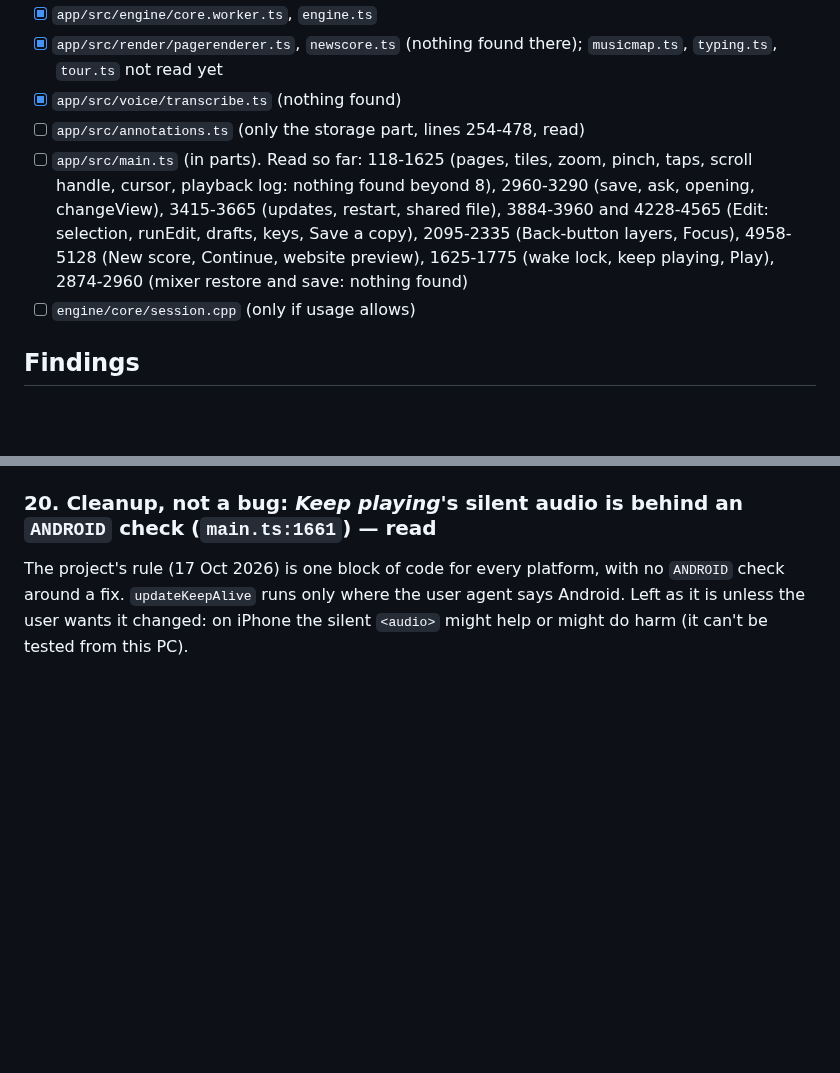
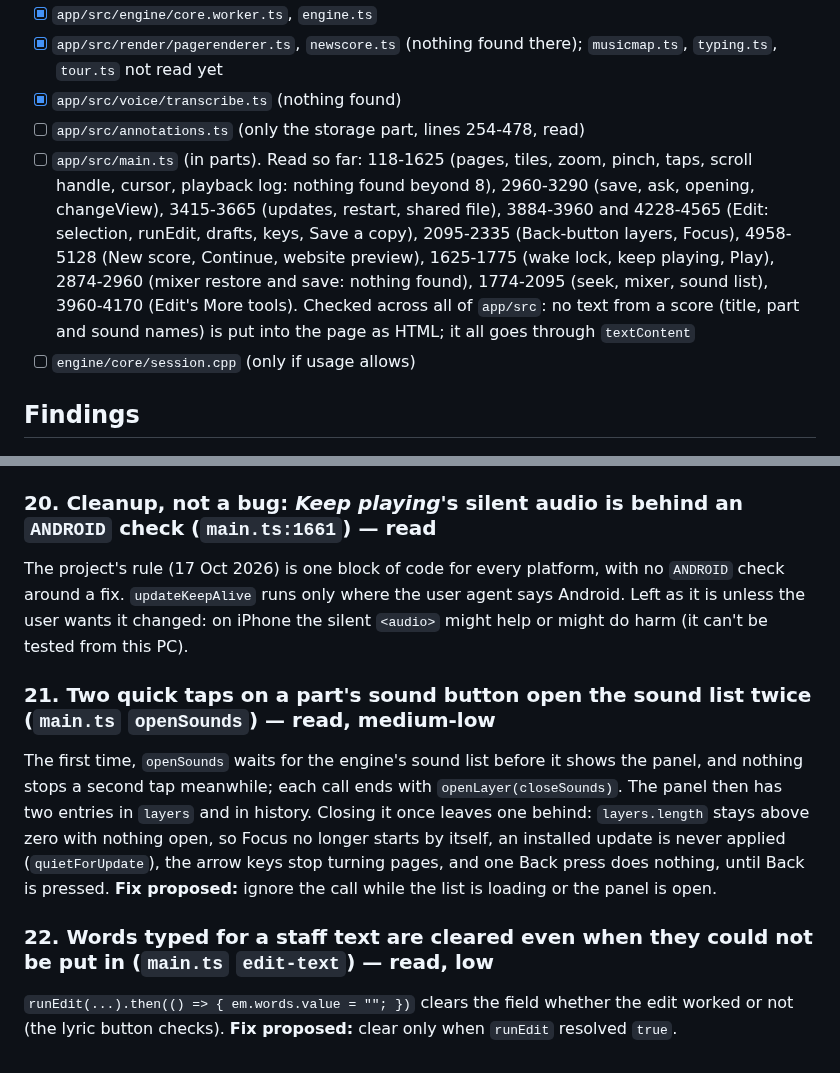
Before and after one commit to HowieYHY/mobilemusescore, a Markdown page: docs/BUG-HUNT.md, 2 parts joined by grey strips. Drawn GitHub-style; blank space fills up the shorter version.

Commit message:
Bug hunt: findings 21-22
Co-Authored-By: Claude Fable 5.2 <noreply@anthropic.com>

```diff
--- a/docs/BUG-HUNT.md
+++ b/docs/BUG-HUNT.md
@@ -15,7 +15,7 @@ reading the code only), and the fix proposed.
 - [x] `app/src/render/pagerenderer.ts`, `newscore.ts` (nothing found there); `musicmap.ts`, `typing.ts`, `tour.ts` not read yet
 - [x] `app/src/voice/transcribe.ts` (nothing found)
 - [ ] `app/src/annotations.ts` (only the storage part, lines 254-478, read)
-- [ ] `app/src/main.ts` (in parts). Read so far: 118-1625 (pages, tiles, zoom, pinch, taps, scroll handle, cursor, playback log: nothing found beyond 8), 2960-3290 (save, ask, opening, changeView), 3415-3665 (updates, restart, shared file), 3884-3960 and 4228-4565 (Edit: selection, runEdit, drafts, keys, Save a copy), 2095-2335 (Back-button layers, Focus), 4958-5128 (New score, Continue, website preview), 1625-1775 (wake lock, keep playing, Play), 2874-2960 (mixer restore and save: nothing found)
+- [ ] `app/src/main.ts` (in parts). Read so far: 118-1625 (pages, tiles, zoom, pinch, taps, scroll handle, cursor, playback log: nothing found beyond 8), 2960-3290 (save, ask, opening, changeView), 3415-3665 (updates, restart, shared file), 3884-3960 and 4228-4565 (Edit: selection, runEdit, drafts, keys, Save a copy), 2095-2335 (Back-button layers, Focus), 4958-5128 (New score, Continue, website preview), 1625-1775 (wake lock, keep playing, Play), 2874-2960 (mixer restore and save: nothing found), 1774-2095 (seek, mixer, sound list), 3960-4170 (Edit's More tools). Checked across all of `app/src`: no text from a score (title, part and sound names) is put into the page as HTML; it all goes through `textContent`
 - [ ] `engine/core/session.cpp` (only if usage allows)
 
 ## Findings
@@ -179,3 +179,17 @@ null;` at the top of `openScore`.
 The project's rule (17 Oct 2026) is one block of code for every platform, with no `ANDROID` check around a
 fix. `updateKeepAlive` runs only where the user agent says Android. Left as it is unless the user wants it
 changed: on iPhone the silent `<audio>` might help or might do harm (it can't be tested from this PC).
+
+### 21. Two quick taps on a part's sound button open the sound list twice (`main.ts` `openSounds`) — read, medium-low
+
+The first time, `openSounds` waits for the engine's sound list before it shows the panel, and nothing stops a
+second tap meanwhile; each call ends with `openLayer(closeSounds)`. The panel then has two entries in
+`layers` and in history. Closing it once leaves one behind: `layers.length` stays above zero with nothing
+open, so Focus no longer starts by itself, an installed update is never applied (`quietForUpdate`), the arrow
+keys stop turning pages, and one Back press does nothing, until Back is pressed.
+**Fix proposed:** ignore the call while the list is loading or the panel is open.
+
+### 22. Words typed for a staff text are cleared even when they could not be put in (`main.ts` `edit-text`) — read, low
+
+`runEdit(...).then(() => { em.words.value = ""; })` clears the field whether the edit worked or not (the lyric
+button checks). **Fix proposed:** clear only when `runEdit` resolved `true`.
```
